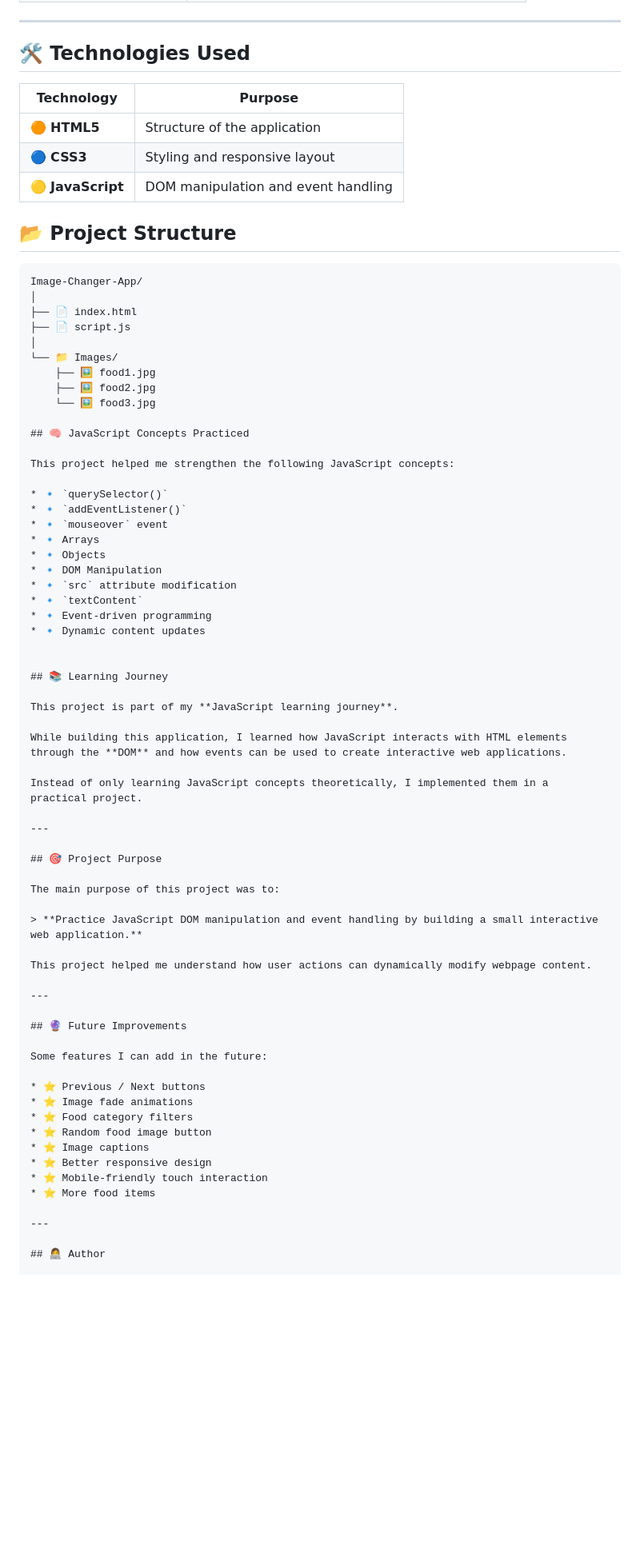
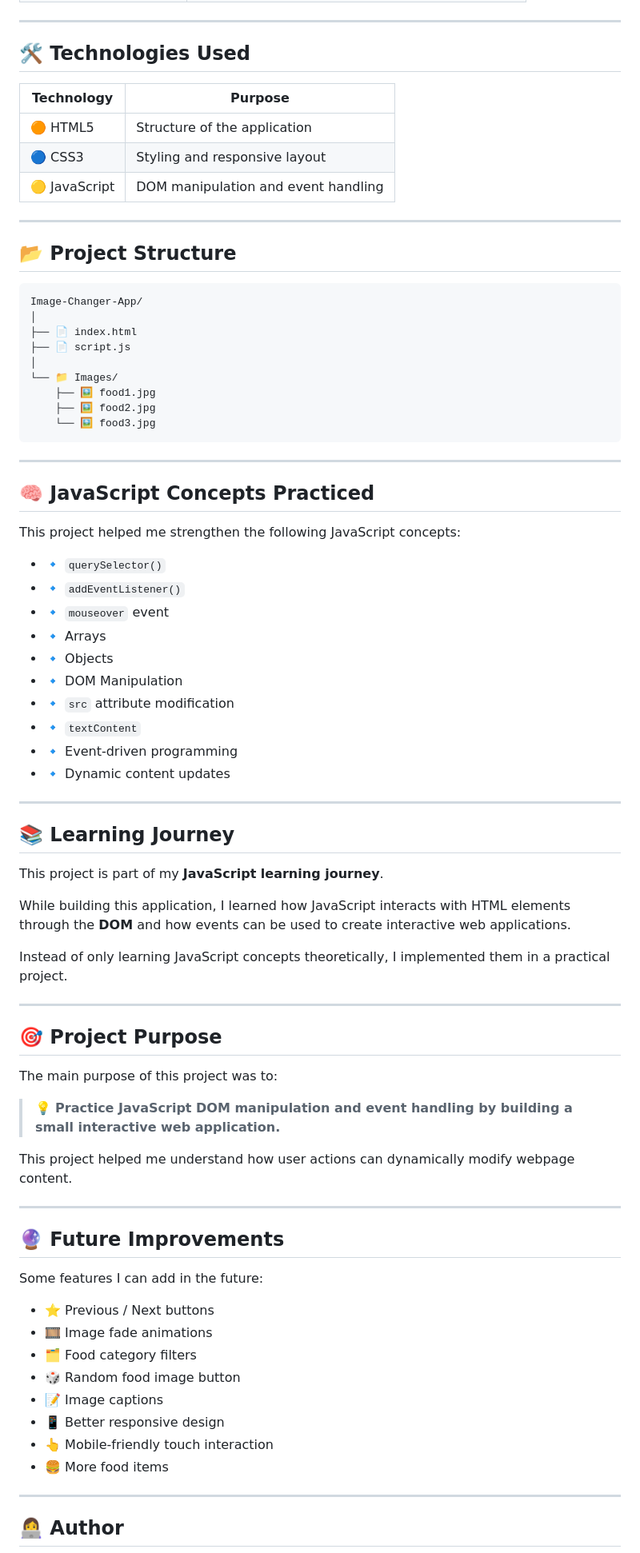
Before and after one commit to purvadere05-eng/Image-Changer-Application, a Markdown page: README.md, the part around one of its changes. Shown at 80% size. Drawn GitHub-style; blank space fills up the shorter version.

Commit message:
Revise README for clarity and improved structure
Updated README.md to enhance project details and formatting.

````diff
--- a/README.md
+++ b/README.md
@@ -33,13 +36,13 @@ This project demonstrates how JavaScript can make a static HTML page **interacti
 
 ## 🛠️ Technologies Used
 
+| Technology    | Purpose                             |
+| ------------- | ----------------------------------- |
+| 🟠 HTML5      | Structure of the application        |
+| 🔵 CSS3       | Styling and responsive layout       |
+| 🟡 JavaScript | DOM manipulation and event handling |
 
-| Technology        | Purpose                             |
-| ----------------- | ----------------------------------- |
-| 🟠 **HTML5**      | Structure of the application        |
-| 🔵 **CSS3**       | Styling and responsive layout       |
-| 🟡 **JavaScript** | DOM manipulation and event handling |
-
+---
 
 ## 📂 Project Structure
 
@@ -53,6 +56,9 @@ Image-Changer-App/
     ├── 🖼️ food1.jpg
     ├── 🖼️ food2.jpg
     └── 🖼️ food3.jpg
+```
+
+---
 
 ## 🧠 JavaScript Concepts Practiced
 
@@ -69,6 +75,7 @@ This project helped me strengthen the following JavaScript concepts:
 * 🔹 Event-driven programming
 * 🔹 Dynamic content updates
 
+---
 
 ## 📚 Learning Journey
 
@@ -84,7 +91,7 @@ Instead of only learning JavaScript concepts theoretically, I implemented them i
 
 The main purpose of this project was to:
 
-> **Practice JavaScript DOM manipulation and event handling by building a small interactive web application.**
+> 💡 **Practice JavaScript DOM manipulation and event handling by building a small interactive web application.**
 
 This project helped me understand how user actions can dynamically modify webpage content.
 
@@ -95,13 +102,13 @@ This project helped me understand how user actions can dynamically modify webpag
 Some features I can add in the future:
 
 * ⭐ Previous / Next buttons
-* ⭐ Image fade animations
-* ⭐ Food category filters
-* ⭐ Random food image button
-* ⭐ Image captions
-* ⭐ Better responsive design
-* ⭐ Mobile-friendly touch interaction
-* ⭐ More food items
+* 🎞️ Image fade animations
+* 🗂️ Food category filters
+* 🎲 Random food image button
+* 📝 Image captions
+* 📱 Better responsive design
+* 👆 Mobile-friendly touch interaction
+* 🍔 More food items
 
 ---
 
````
Also changed, not shown: other parts of README.md (+15 -7 lines).
